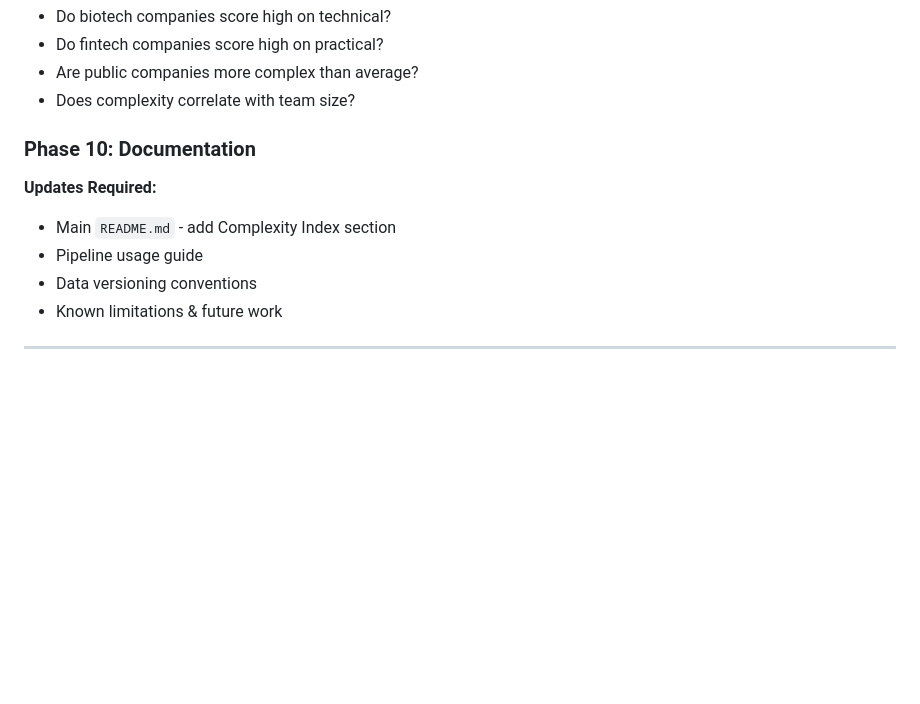
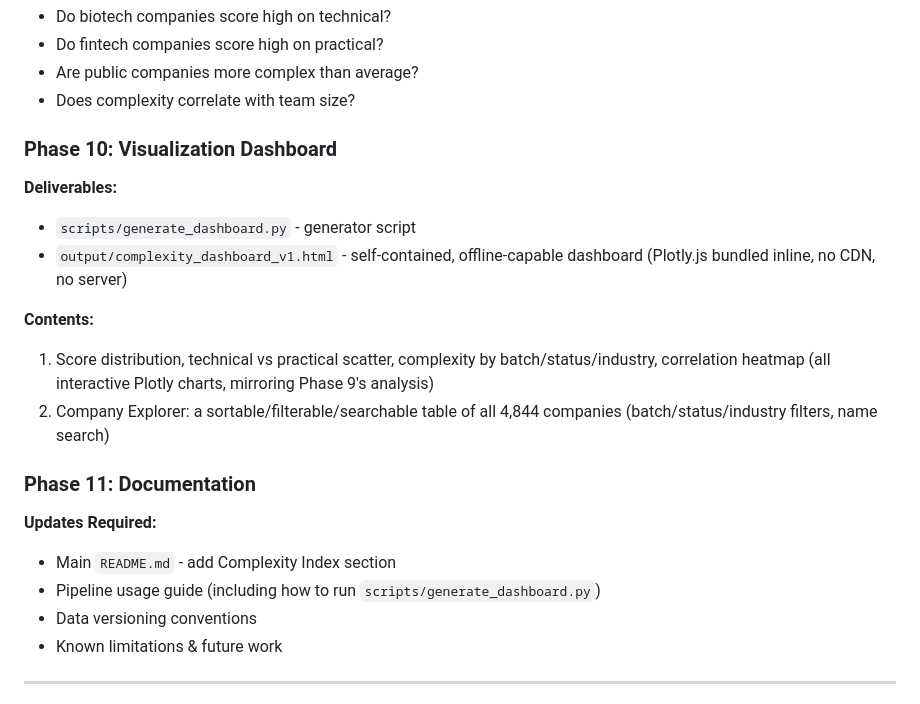
Before and after one commit to Ledsav/y-combinator-analysis, a Markdown page: documentation/plan_complexity_metric/roadmap.md, the part around one of its changes. Drawn GitHub-style; blank space fills up the shorter version.

Commit message:
docs: renumber Detailed Phase Descriptions to match Phase 10 dashboard insertion, bump Last Updated date

```diff
--- a/documentation/plan_complexity_metric/roadmap.md
+++ b/documentation/plan_complexity_metric/roadmap.md
@@ -272,11 +272,21 @@ python scripts/run_complexity_pipeline.py --steps clean,impute,features,score
 - Are public companies more complex than average?
 - Does complexity correlate with team size?
 
-### Phase 10: Documentation
+### Phase 10: Visualization Dashboard
+
+**Deliverables:**
+- `scripts/generate_dashboard.py` - generator script
+- `output/complexity_dashboard_v1.html` - self-contained, offline-capable dashboard (Plotly.js bundled inline, no CDN, no server)
+
+**Contents:**
+1. Score distribution, technical vs practical scatter, complexity by batch/status/industry, correlation heatmap (all interactive Plotly charts, mirroring Phase 9's analysis)
+2. Company Explorer: a sortable/filterable/searchable table of all 4,844 companies (batch/status/industry filters, name search)
+
+### Phase 11: Documentation
 
 **Updates Required:**
 - Main `README.md` - add Complexity Index section
-- Pipeline usage guide
+- Pipeline usage guide (including how to run `scripts/generate_dashboard.py`)
 - Data versioning conventions
 - Known limitations & future work
 
```
Also changed, not shown: other parts of documentation/plan_complexity_metric/roadmap.md (+1 -1 lines).
